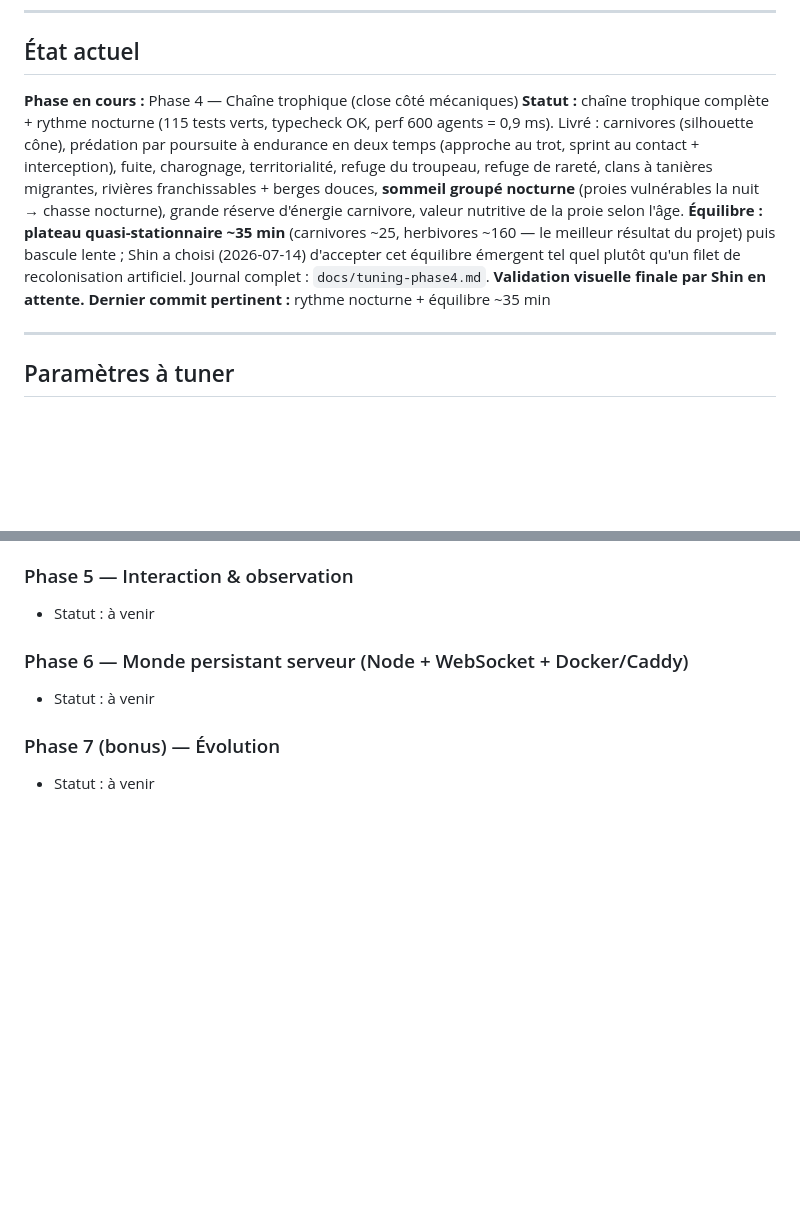
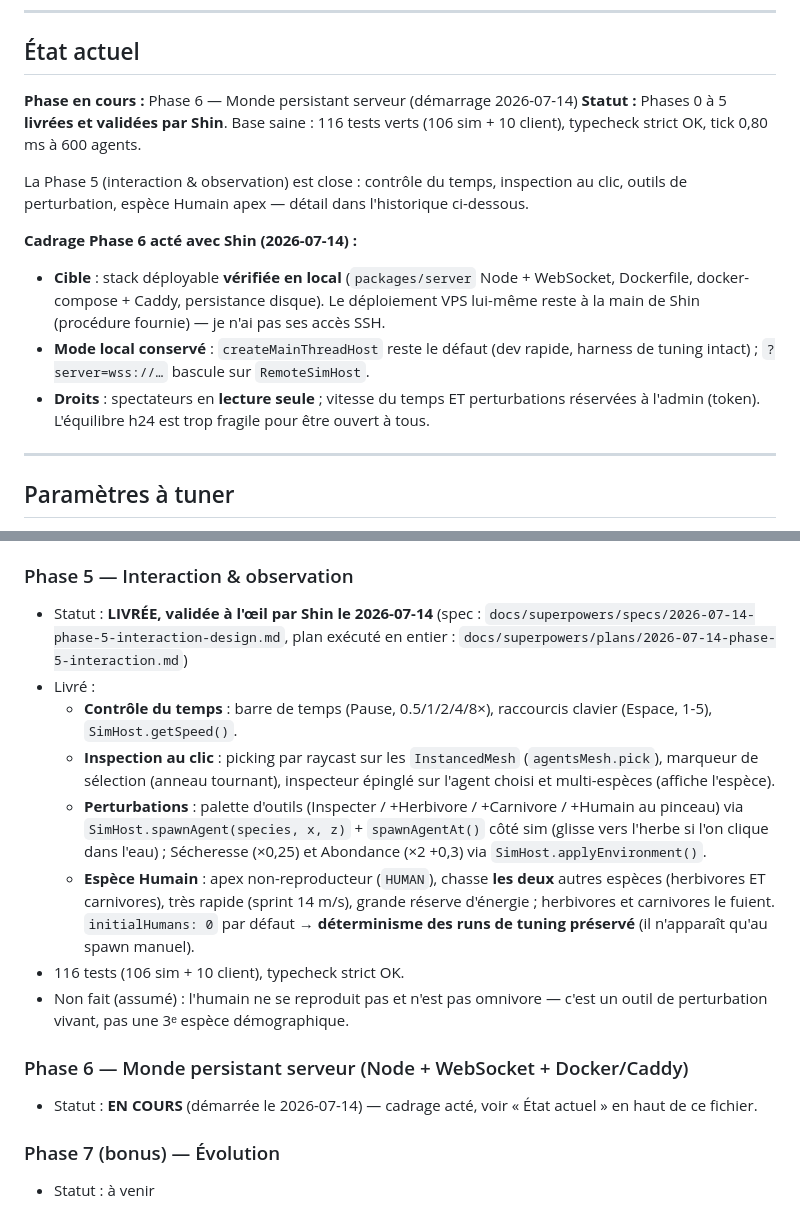
Before and after one commit to ShjnAki/fable_sim, a Markdown page: PROGRESS.md, 2 parts joined by grey strips. GitHub-like rendering; blank space fills up the shorter version.

Commit message:
[Phase 5] Clôture : PROGRESS.md à jour, phase validée par Shin
Phase 5 livrée et validée à l'œil : contrôle du temps, inspection au clic,
outils de perturbation, espèce Humain apex. 116 tests verts.

Acte aussi le cadrage de la Phase 6 (monde persistant serveur) : stack
déployable vérifiée en local, mode local conservé par défaut, spectateurs
en lecture seule + admin par token.

Claude-Session: https://claude.ai/code/session_016KEWe2Za1P1ZHyuFKqBYBk

```diff
--- a/PROGRESS.md
+++ b/PROGRESS.md
@@ -7,20 +7,25 @@
 
 ## État actuel
 
-**Phase en cours :** Phase 4 — Chaîne trophique (close côté mécaniques)
-**Statut :** chaîne trophique complète + rythme nocturne (115 tests verts,
-typecheck OK, perf 600 agents = 0,9 ms). Livré : carnivores (silhouette cône),
-prédation par poursuite à endurance en deux temps (approche au trot, sprint au
-contact + interception), fuite, charognage, territorialité, refuge du troupeau,
-refuge de rareté, clans à tanières migrantes, rivières franchissables + berges
-douces, **sommeil groupé nocturne** (proies vulnérables la nuit → chasse
-nocturne), grande réserve d'énergie carnivore, valeur nutritive de la proie
-selon l'âge. **Équilibre : plateau quasi-stationnaire ~35 min** (carnivores
-~25, herbivores ~160 — le meilleur résultat du projet) puis bascule lente ;
-Shin a choisi (2026-07-14) d'accepter cet équilibre émergent tel quel plutôt
-qu'un filet de recolonisation artificiel. Journal complet :
-`docs/tuning-phase4.md`. **Validation visuelle finale par Shin en attente.**
-**Dernier commit pertinent :** rythme nocturne + équilibre ~35 min
+**Phase en cours :** Phase 6 — Monde persistant serveur (démarrage 2026-07-14)
+**Statut :** Phases 0 à 5 **livrées et validées par Shin**. Base saine :
+116 tests verts (106 sim + 10 client), typecheck strict OK, tick 0,80 ms à
+600 agents.
+
+La Phase 5 (interaction & observation) est close : contrôle du temps, inspection
+au clic, outils de perturbation, espèce Humain apex — détail dans l'historique
+ci-dessous.
+
+**Cadrage Phase 6 acté avec Shin (2026-07-14) :**
+- **Cible** : stack déployable **vérifiée en local** (`packages/server` Node +
+  WebSocket, Dockerfile, docker-compose + Caddy, persistance disque). Le
+  déploiement VPS lui-même reste à la main de Shin (procédure fournie) — je n'ai
+  pas ses accès SSH.
+- **Mode local conservé** : `createMainThreadHost` reste le défaut (dev rapide,
+  harness de tuning intact) ; `?server=wss://…` bascule sur `RemoteSimHost`.
+- **Droits** : spectateurs en **lecture seule** ; vitesse du temps ET
+  perturbations réservées à l'admin (token). L'équilibre h24 est trop fragile
+  pour être ouvert à tous.
 
 ---
 
@@ -187,10 +192,32 @@ Tous vivent dans `DEFAULT_WORLD_CONFIG` (`packages/shared/src/config.ts`) :
   `docs/tuning-phase4.md` ; 5ᵉ mécanisme proposé si stabilité stricte requise.
 
 ### Phase 5 — Interaction & observation
-- Statut : à venir
+- Statut : **LIVRÉE, validée à l'œil par Shin le 2026-07-14**
+  (spec : `docs/superpowers/specs/2026-07-14-phase-5-interaction-design.md`,
+  plan exécuté en entier :
+  `docs/superpowers/plans/2026-07-14-phase-5-interaction.md`)
+- Livré :
+  - **Contrôle du temps** : barre de temps (Pause, 0.5/1/2/4/8×), raccourcis
+    clavier (Espace, 1-5), `SimHost.getSpeed()`.
+  - **Inspection au clic** : picking par raycast sur les `InstancedMesh`
+    (`agentsMesh.pick`), marqueur de sélection (anneau tournant), inspecteur
+    épinglé sur l'agent choisi et multi-espèces (affiche l'espèce).
+  - **Perturbations** : palette d'outils (Inspecter / +Herbivore / +Carnivore /
+    +Humain au pinceau) via `SimHost.spawnAgent(species, x, z)` +
+    `spawnAgentAt()` côté sim (glisse vers l'herbe si l'on clique dans l'eau) ;
+    Sécheresse (×0,25) et Abondance (×2 +0,3) via `SimHost.applyEnvironment()`.
+  - **Espèce Humain** : apex non-reproducteur (`HUMAN`), chasse **les deux**
+    autres espèces (herbivores ET carnivores), très rapide (sprint 14 m/s),
+    grande réserve d'énergie ; herbivores et carnivores le fuient.
+    `initialHumans: 0` par défaut → **déterminisme des runs de tuning préservé**
+    (il n'apparaît qu'au spawn manuel).
+- 116 tests (106 sim + 10 client), typecheck strict OK.
+- Non fait (assumé) : l'humain ne se reproduit pas et n'est pas omnivore —
+  c'est un outil de perturbation vivant, pas une 3ᵉ espèce démographique.
 
 ### Phase 6 — Monde persistant serveur (Node + WebSocket + Docker/Caddy)
-- Statut : à venir
+- Statut : **EN COURS** (démarrée le 2026-07-14) — cadrage acté, voir « État
+  actuel » en haut de ce fichier.
 
 ### Phase 7 (bonus) — Évolution
 - Statut : à venir
```
